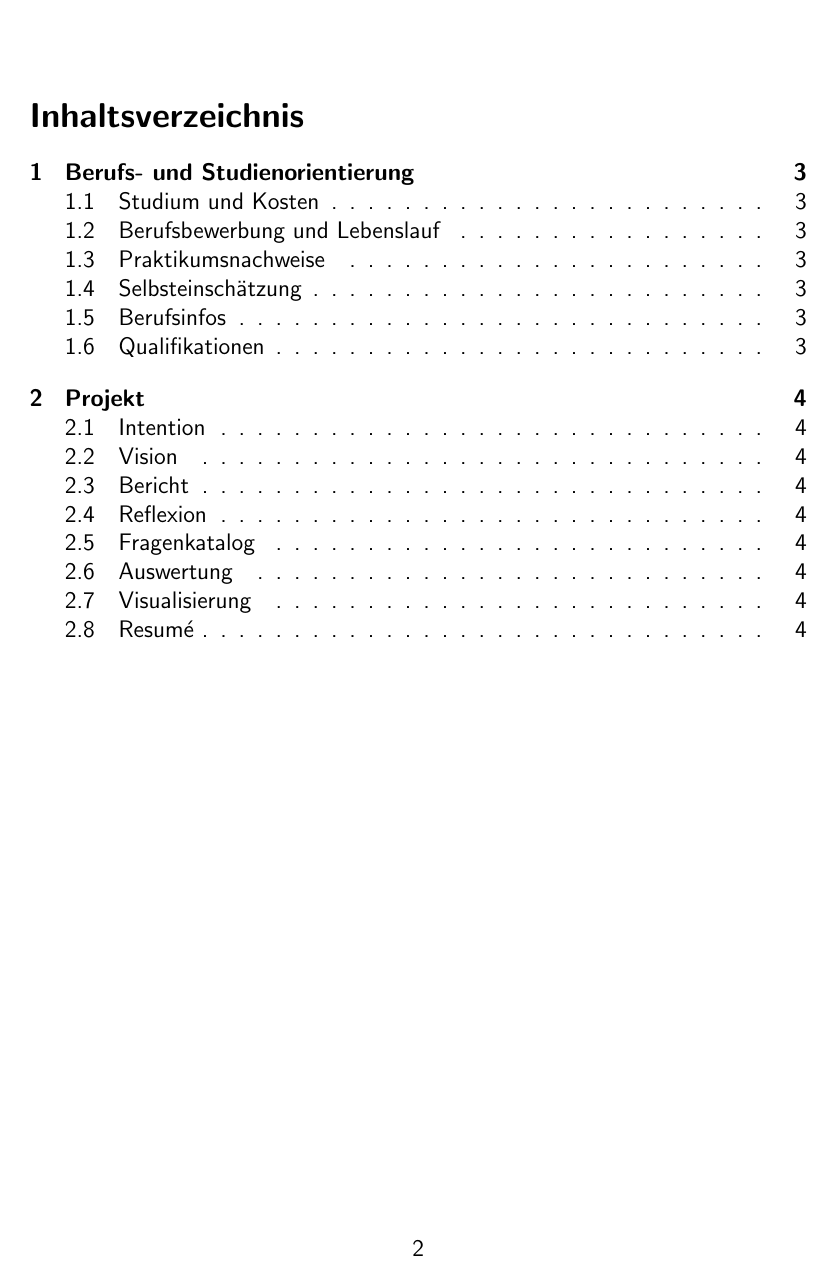
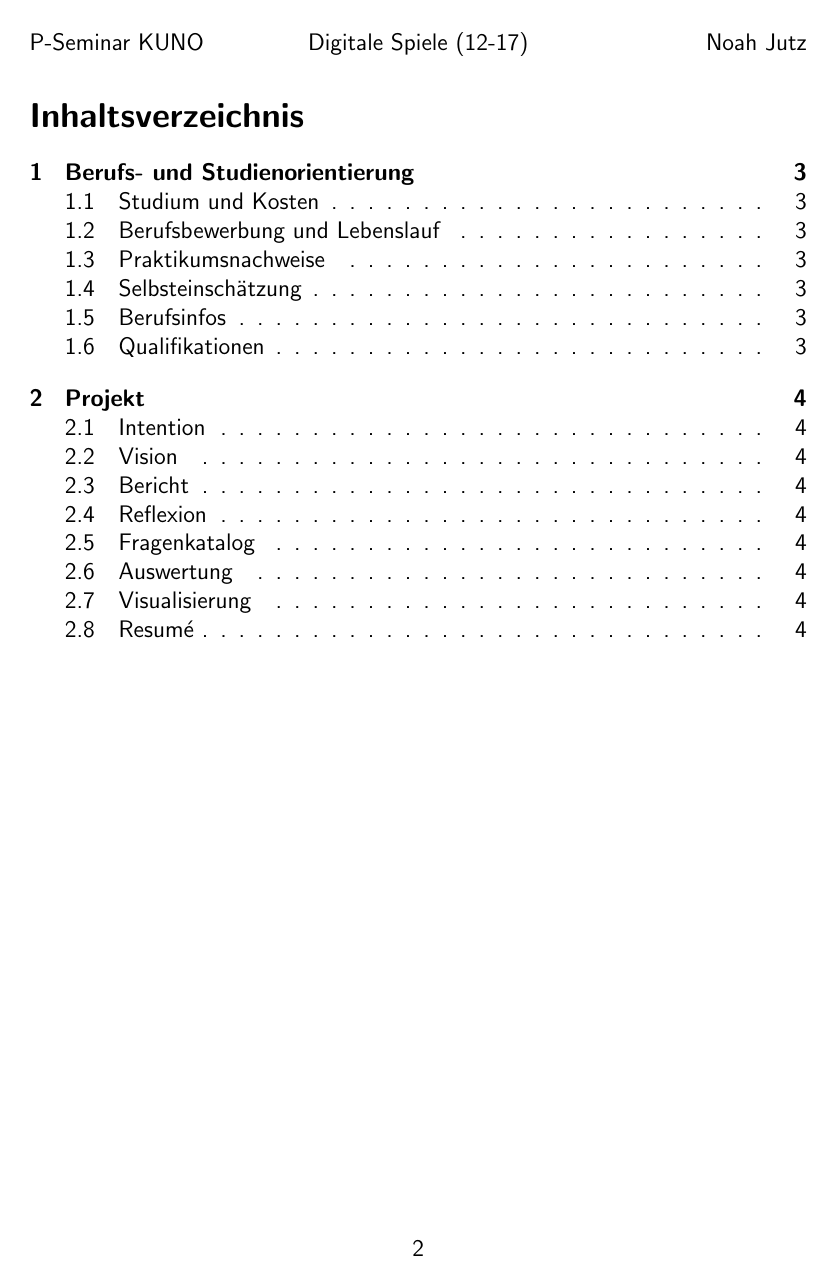
Before and after one commit to noahjutz/p-sem-portfolio, a LaTeX document (main.tex): page 2 of 4. Compiled offline with pdfLaTeX.

Commit message:
Add header

```diff
--- a/main.tex
+++ b/main.tex
@@ -5,11 +5,21 @@
 \usepackage{graphicx}
 \usepackage{subfiles}
 \usepackage{caption,subcaption} % Subfigures
+\usepackage{fancyhdr} % Header/Footer
 
 \graphicspath{ {./assets/images/} }
 
 % Sans-serif
 \renewcommand{\familydefault}{\sfdefault}
+
+% Header
+\pagestyle{fancy}
+\renewcommand{\headrulewidth}{0pt}
+\fancyhf{}
+\lhead{P-Seminar KUNO}
+\chead{Digitale Spiele (12-17)}
+\rhead{Noah Jutz}
+\cfoot{\thepage}
 
 \title{Digitale Spiele für 12 bis 17-jährige}
 \author{Noah Jutz}
```
